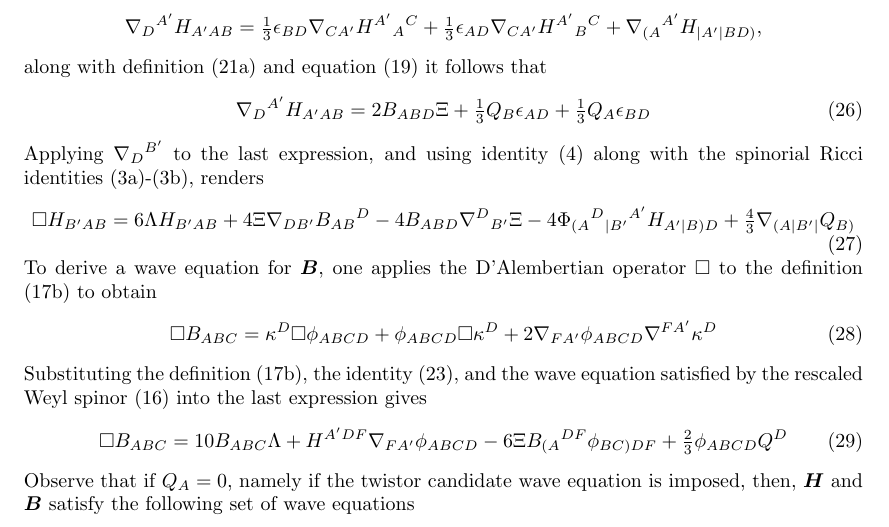
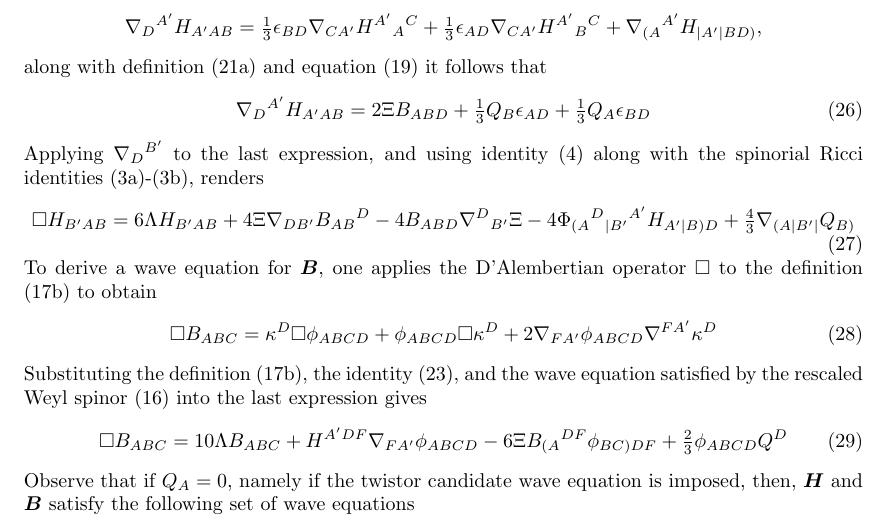
Before and after one commit to JarrodLW/CSKID_project_writeup, a LaTeX paper (CSKIDs.tex): part of page 10 of 25, cut so that both start at the same text. Compiled offline with pdfLaTeX.

Commit message:
removing some mnotes

```diff
--- a/CSKIDs.tex
+++ b/CSKIDs.tex
@@ -1188,7 +1188,7 @@ $\nabla_D{}^{A'}H_{A'AB}$,
  along with definition \eqref{def_Q_twistor} and equation
 \eqref{Curl_H_sym_toB_twistor} it follows that
 \begin{align}\label{derH_twistor_toBandQ}
-\nabla_{D}{}^{A'}H_{A'AB} = 2 B_{ABD} \Xi + \tfrac{1}{3} Q_{B}
+\nabla_{D}{}^{A'}H_{A'AB} = 2 \Xi B_{ABD}  + \tfrac{1}{3} Q_{B}
 \epsilon _{AD} + \tfrac{1}{3} Q_{A} \epsilon _{BD}
 \end{align}
 Applying $\nabla_{D}{}^{B'}$ to the last expression, and using
@@ -1214,7 +1213,7 @@ Substituting the definition \eqref{Def_B_twistor}, the identity
 \eqref{Q_to_box_twistor_candidate}, and the wave equation satisfied by
 the rescaled Weyl spinor \eqref{Wave_eq_CFE_Weyl} into the last expression gives
 \begin{equation}\label{wave_B_twistor}
-\square B_{ABC} = 10 B_{ABC} \Lambda + H^{A'DF} \nabla_{FA'}\phi _{ABCD}  -6 \Xi B_{(A}{}^{DF}\phi
+\square B_{ABC} = 10 \Lambda B_{ABC}  + H^{A'DF} \nabla_{FA'}\phi _{ABCD}  -6 \Xi B_{(A}{}^{DF}\phi
 _{BC)DF} + \tfrac{2}{3} \phi _{ABCD} Q^{D}
 \end{equation}
 Observe that if $Q_{A}=0$, namely if the twistor candidate wave equation is imposed, then,
```
Also changed, not shown: CSKIDs.tex (10 more changed lines).
